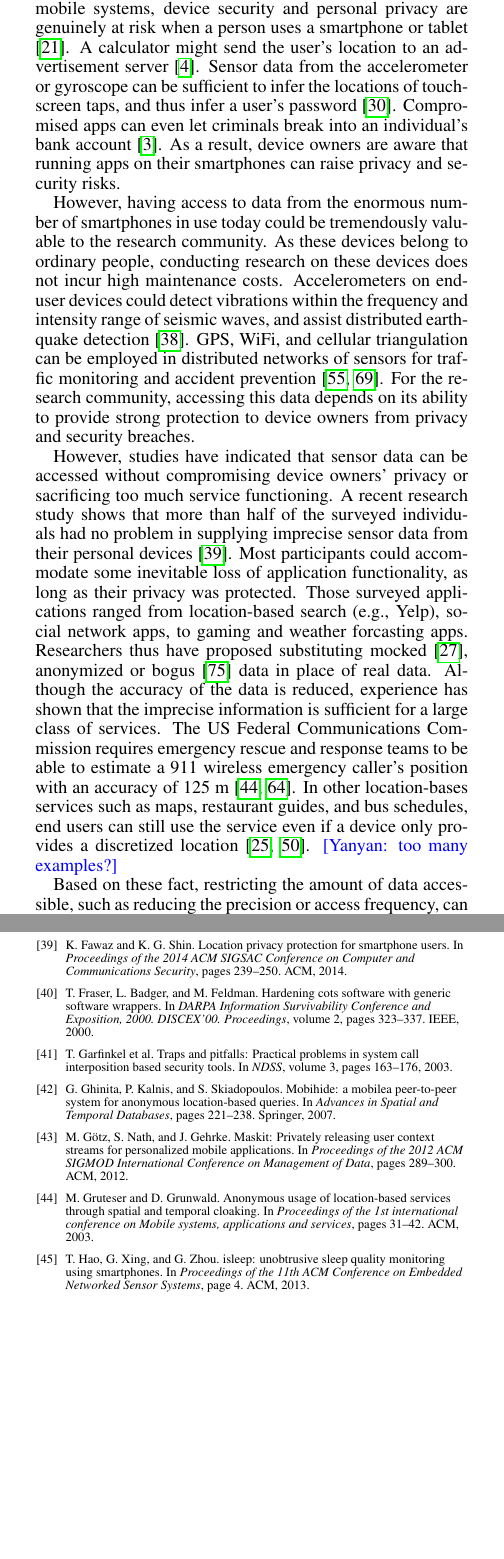
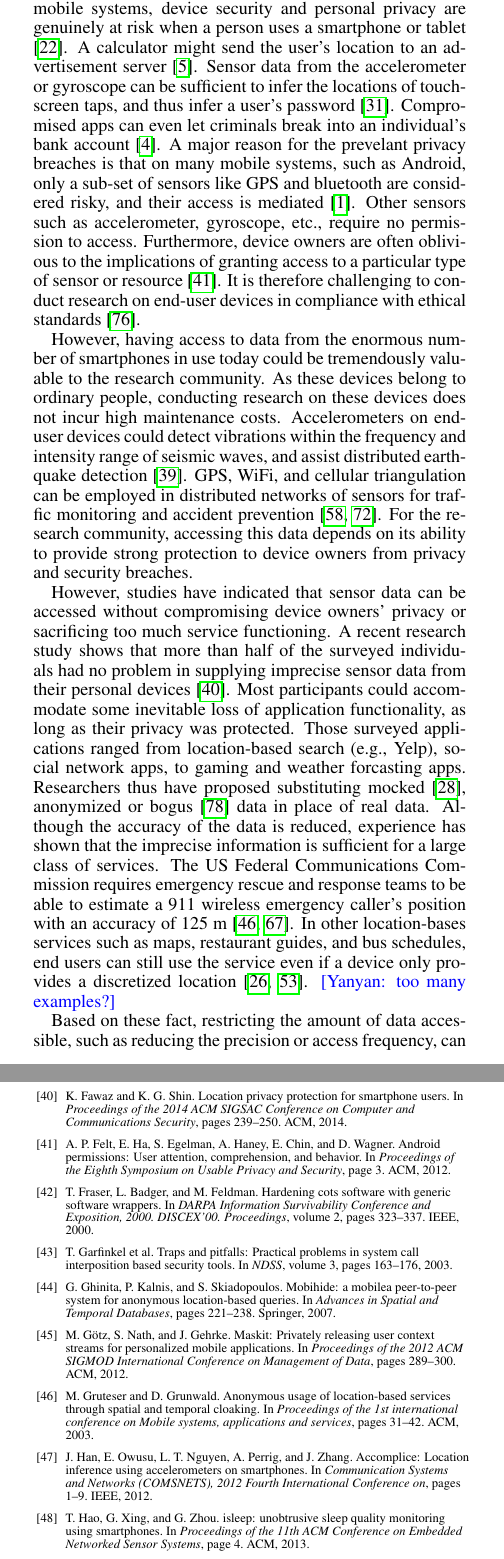
Before and after one commit to yyzhuang/mobisys16-sensibility, a LaTeX paper (mobisys.tex, which reads bibdata.bib, motivation.tex): two parts of the columns of pages 2 and 11 of 12, joined at a grey line, cut so that both start at the same text, the shorter picture padded with empty space. Compiled offline with pdfLaTeX.

Commit message:
more related work

```diff
--- a/bibdata.bib
+++ b/bibdata.bib
@@ -762,3 +768,23 @@
   year={2011},
   organization={ACM}
 }
+
+
+@inproceedings{felt2012android,
+  title={Android permissions: User attention, comprehension, and behavior},
+  author={Felt, Adrienne Porter and Ha, Elizabeth and Egelman, Serge and Haney, Ariel and Chin, Erika and Wagner, David},
+  booktitle={Proceedings of the Eighth Symposium on Usable Privacy and Security},
+  pages={3},
+  year={2012},
+  organization={ACM}
+}
+
+
+@inproceedings{han2012accomplice,
+  title={Accomplice: Location inference using accelerometers on smartphones},
+  author={Han, Jun and Owusu, Emmanuel and Nguyen, Le T and Perrig, Adrian and Zhang, Joy},
+  booktitle={Communication Systems and Networks (COMSNETS), 2012 Fourth International Conference on},
+  pages={1--9},
+  year={2012},
+  organization={IEEE}
+}
--- a/motivation.tex
+++ b/motivation.tex
@@ -11,9 +11,21 @@ server~\cite{calc}. Sensor data from the accelerometer
 or gyroscope can be sufficient to infer the locations of touch-screen
 taps, and thus infer a user's password~\cite{cai2011touchlogger}.
 Compromised apps can even let criminals break into an individual's
-bank account~\cite{starbucks}. As a result, device owners
-are aware that running apps on their smartphones can raise privacy
-and security risks.
+bank account~\cite{starbucks}.
+%As a result, device owners
+%are aware that running apps on their smartphones can raise privacy
+%and security risks.
+A major reason for the prevelant privacy breaches is that on many mobile
+systems, such as Android,
+only a sub-set of sensors like GPS and bluetooth are considered risky,
+and their access is mediated~\cite{android-sec}. Other sensors
+such as accelerometer, gyroscope, etc.,
+%are considered to be innocuous,
+require no permission to access. Furthermore, %research shows that
+device owners are often oblivious to the implications of granting access to
+a particular type of sensor or resource~\cite{felt2012android}. It is
+therefore challenging to conduct research on end-user devices
+in compliance with ethical standards~\cite{zevenbergen2013ethical}.
 
 However, having access to data from the enormous number of smartphones
 in use today could be tremendously valuable to the research
```
Also changed, not shown: eval.tex (+10 -3 lines), intro.tex (+1 -1 lines), bibdata.bib (6 more changed lines).
